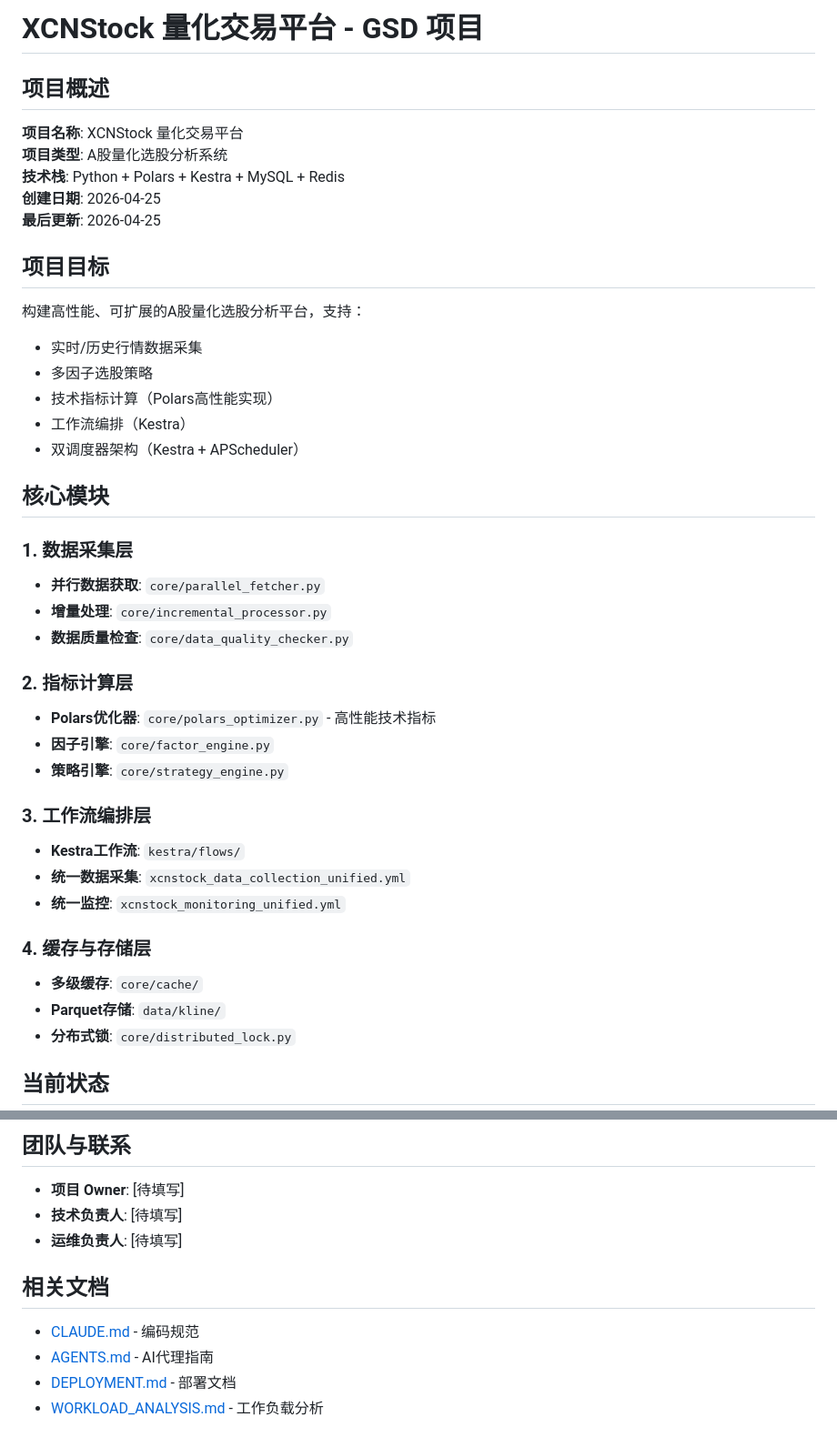
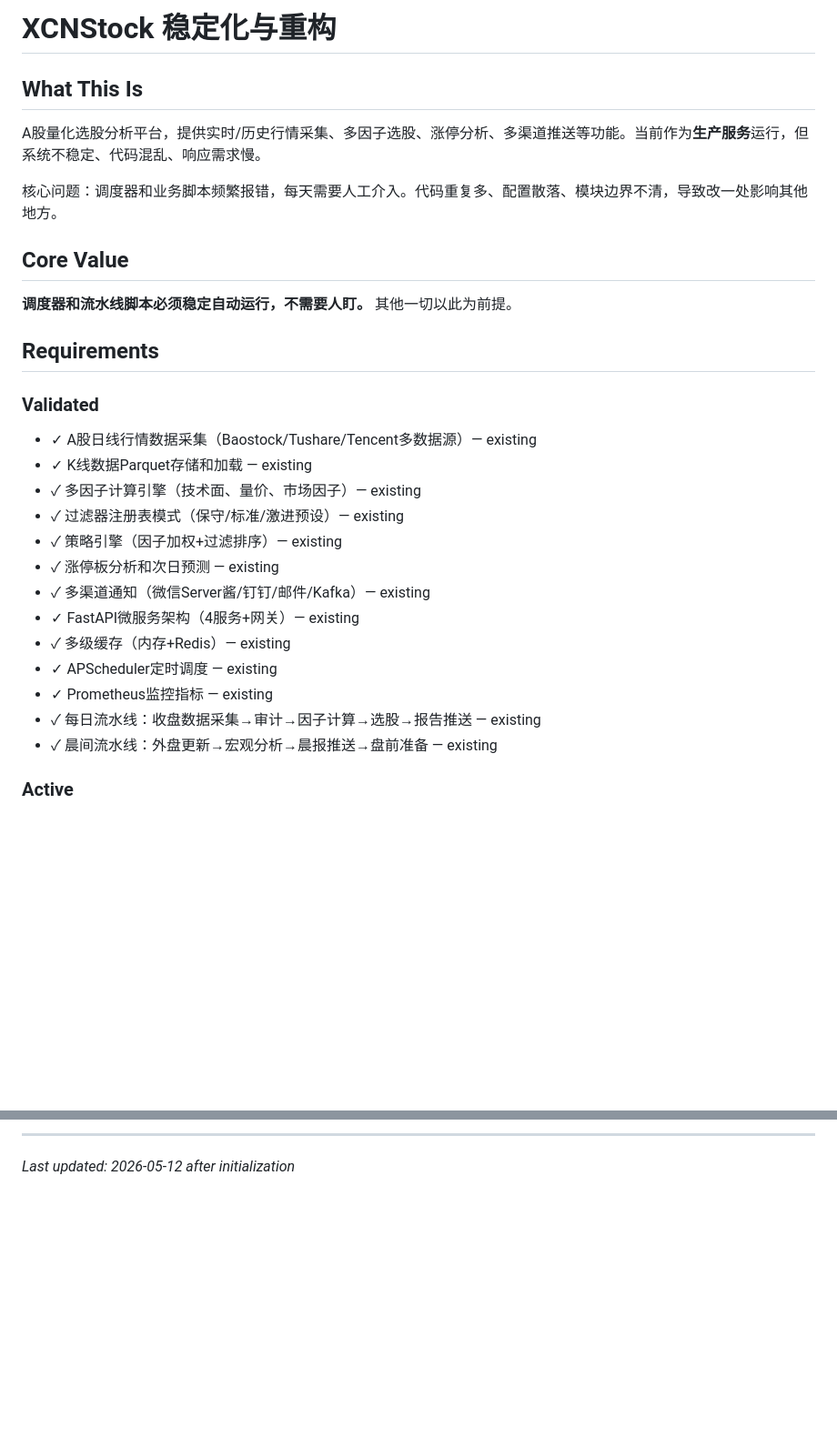
Before and after one commit to LoganHoo/xxxcnstock, a Markdown page: .planning/PROJECT.md, 2 parts joined by grey strips. Shown at 91% size. Rendered like a GitHub page; blank space fills up the shorter version.

```diff
--- a/.planning/PROJECT.md
+++ b/.planning/PROJECT.md
@@ -1,43 +1,34 @@
-# XCNStock 量化交易平台 - GSD 项目
+# XCNStock 稳定化与重构
 
-## 项目概述
+## What This Is
 
-**项目名称**: XCNStock 量化交易平台
-**项目类型**: A股量化选股分析系统
-**技术栈**: Python + Polars + Kestra + MySQL + Redis
-**创建日期**: 2026-04-25
-**最后更新**: 2026-04-25
+A股量化选股分析平台，提供实时/历史行情采集、多因子选股、涨停分析、多渠道推送等功能。当前作为**生产服务**运行，但系统不稳定、代码混乱、响应需求慢。
 
-## 项目目标
+核心问题：调度器和业务脚本频繁报错，每天需要人工介入。代码重复多、配置散落、模块边界不清，导致改一处影响其他地方。
 
-构建高性能、可扩展的A股量化选股分析平台，支持：
-- 实时/历史行情数据采集
-- 多因子选股策略
-- 技术指标计算（Polars高性能实现）
-- 工作流编排（Kestra）
-- 双调度器架构（Kestra + APScheduler）
+## Core Value
 
-## 核心模块
+**调度器和流水线脚本必须稳定自动运行，不需要人盯。** 其他一切以此为前提。
 
-### 1. 数据采集层
-- **并行数据获取**: `core/parallel_fetcher.py`
-- **增量处理**: `core/incremental_processor.py`
-- **数据质量检查**: `core/data_quality_checker.py`
+## Requirements
 
-### 2. 指标计算层
-- **Polars优化器**: `core/polars_optimizer.py` - 高性能技术指标
-- **因子引擎**: `core/factor_engine.py`
-- **策略引擎**: `core/strategy_engine.py`
+### Validated
 
-### 3. 工作流编排层
-- **Kestra工作流**: `kestra/flows/`
-- **统一数据采集**: `xcnstock_data_collection_unified.yml`
-- **统一监控**: `xcnstock_monitoring_unified.yml`
+<!-- 现有代码已实现的能力 -->
 
-### 4. 缓存与存储层
-- **多级缓存**: `core/cache/`
-- **Parquet存储**: `data/kline/`
-- **分布式锁**: `core/distributed_lock.py`
+- ✓ A股日线行情数据采集（Baostock/Tushare/Tencent多数据源）— existing
+- ✓ K线数据Parquet存储和加载 — existing
+- ✓ 多因子计算引擎（技术面、量价、市场因子）— existing
+- ✓ 过滤器注册表模式（保守/标准/激进预设）— existing
+- ✓ 策略引擎（因子加权+过滤排序）— existing
+- ✓ 涨停板分析和次日预测 — existing
+- ✓ 多渠道通知（微信Server酱/钉钉/邮件/Kafka）— existing
+- ✓ FastAPI微服务架构（4服务+网关）— existing
+- ✓ 多级缓存（内存+Redis）— existing
+- ✓ APScheduler定时调度 — existing
+- ✓ Prometheus监控指标 — existing
+- ✓ 每日流水线：收盘数据采集→审计→因子计算→选股→报告推送 — existing
+- ✓ 晨间流水线：外盘更新→宏观分析→晨报推送→盘前准备 — existing
 
-## 当前状态
+### Active
 
@@ -118,13 +95,3 @@ xcnstock/
 
-## 团队与联系
-
-- **项目 Owner**: [待填写]
-- **技术负责人**: [待填写]
-- **运维负责人**: [待填写]
-
-## 相关文档
-
-- [CLAUDE.md](../CLAUDE.md) - 编码规范
-- [AGENTS.md](../AGENTS.md) - AI代理指南
-- [DEPLOYMENT.md](../DEPLOYMENT.md) - 部署文档
-- [WORKLOAD_ANALYSIS.md](../WORKLOAD_ANALYSIS.md) - 工作负载分析
+---
+*Last updated: 2026-05-12 after initialization*
```
Also changed, not shown: other parts of .planning/PROJECT.md (+47 -61 lines).
